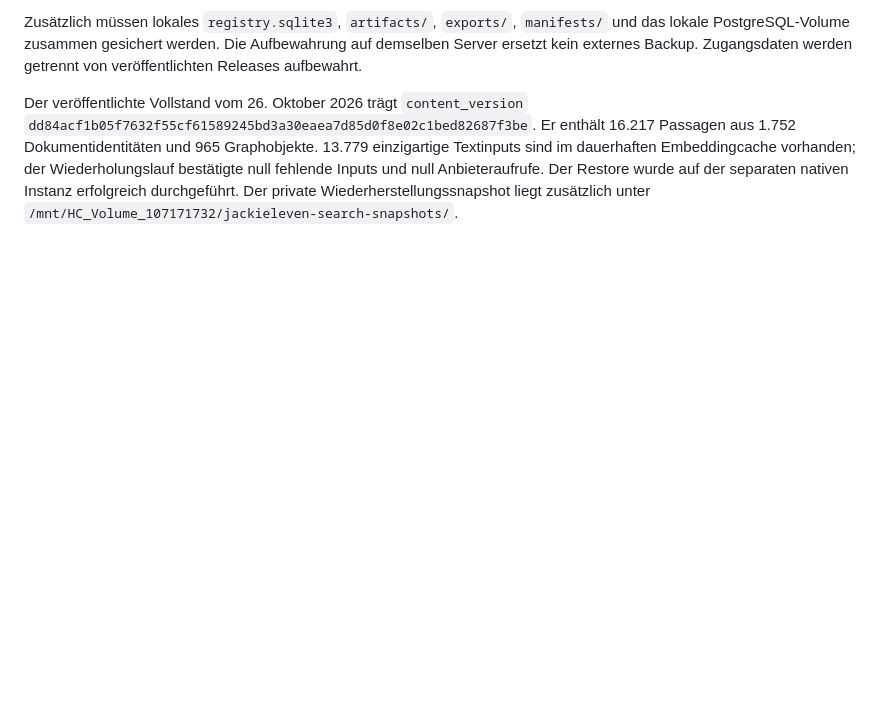
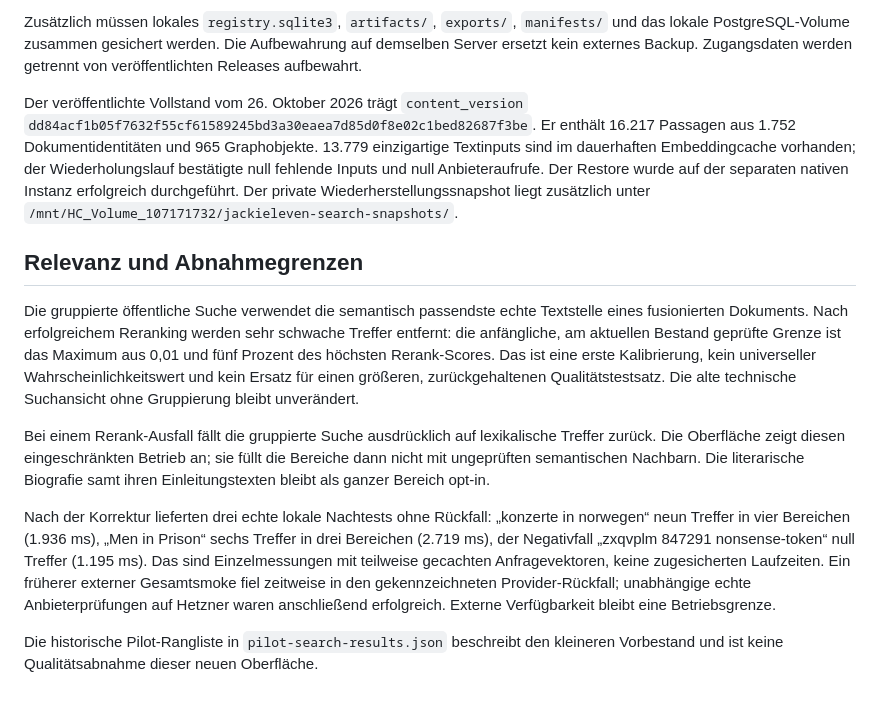
Before and after one commit to stefangrunert/jackieleven.com, a Markdown page: docs/search/staging-search.md, the part around the change. Rendered like a GitHub page; blank space fills up the shorter version.

Commit message:
Document full-index acceptance and relevance calibration limits

```diff
--- a/docs/search/staging-search.md
+++ b/docs/search/staging-search.md
@@ -133,3 +133,31 @@ der Wiederholungslauf bestätigte null fehlende Inputs und null Anbieteraufrufe.
 Der Restore wurde auf der separaten nativen Instanz erfolgreich durchgeführt.
 Der private Wiederherstellungssnapshot liegt zusätzlich unter
 `/mnt/HC_Volume_107171732/jackieleven-search-snapshots/`.
+
+## Relevanz und Abnahmegrenzen
+
+Die gruppierte öffentliche Suche verwendet die semantisch passendste echte
+Textstelle eines fusionierten Dokuments. Nach erfolgreichem Reranking werden
+sehr schwache Treffer entfernt: die anfängliche, am aktuellen Bestand geprüfte
+Grenze ist das Maximum aus 0,01 und fünf Prozent des höchsten Rerank-Scores.
+Das ist eine erste Kalibrierung, kein universeller Wahrscheinlichkeitswert und
+kein Ersatz für einen größeren, zurückgehaltenen Qualitätstestsatz. Die alte
+technische Suchansicht ohne Gruppierung bleibt unverändert.
+
+Bei einem Rerank-Ausfall fällt die gruppierte Suche ausdrücklich auf
+lexikalische Treffer zurück. Die Oberfläche zeigt diesen eingeschränkten
+Betrieb an; sie füllt die Bereiche dann nicht mit ungeprüften semantischen
+Nachbarn. Die literarische Biografie samt ihren Einleitungstexten bleibt als
+ganzer Bereich opt-in.
+
+Nach der Korrektur lieferten drei echte lokale Nachtests ohne Rückfall:
+„konzerte in norwegen“ neun Treffer in vier Bereichen (1.936 ms), „Men in Prison“
+sechs Treffer in drei Bereichen (2.719 ms), der Negativfall
+„zxqvplm 847291 nonsense-token“ null Treffer (1.195 ms). Das sind Einzelmessungen
+mit teilweise gecachten Anfragevektoren, keine zugesicherten Laufzeiten.
+Ein früherer externer Gesamtsmoke fiel zeitweise in den gekennzeichneten
+Provider-Rückfall; unabhängige echte Anbieterprüfungen auf Hetzner waren
+anschließend erfolgreich. Externe Verfügbarkeit bleibt eine Betriebsgrenze.
+
+Die historische Pilot-Rangliste in `pilot-search-results.json` beschreibt den
+kleineren Vorbestand und ist keine Qualitätsabnahme dieser neuen Oberfläche.
```
Also changed, not shown: docs/search/acceptance.md (+6 -0 lines), docs/search/local-search.md (+1 -1 lines).
